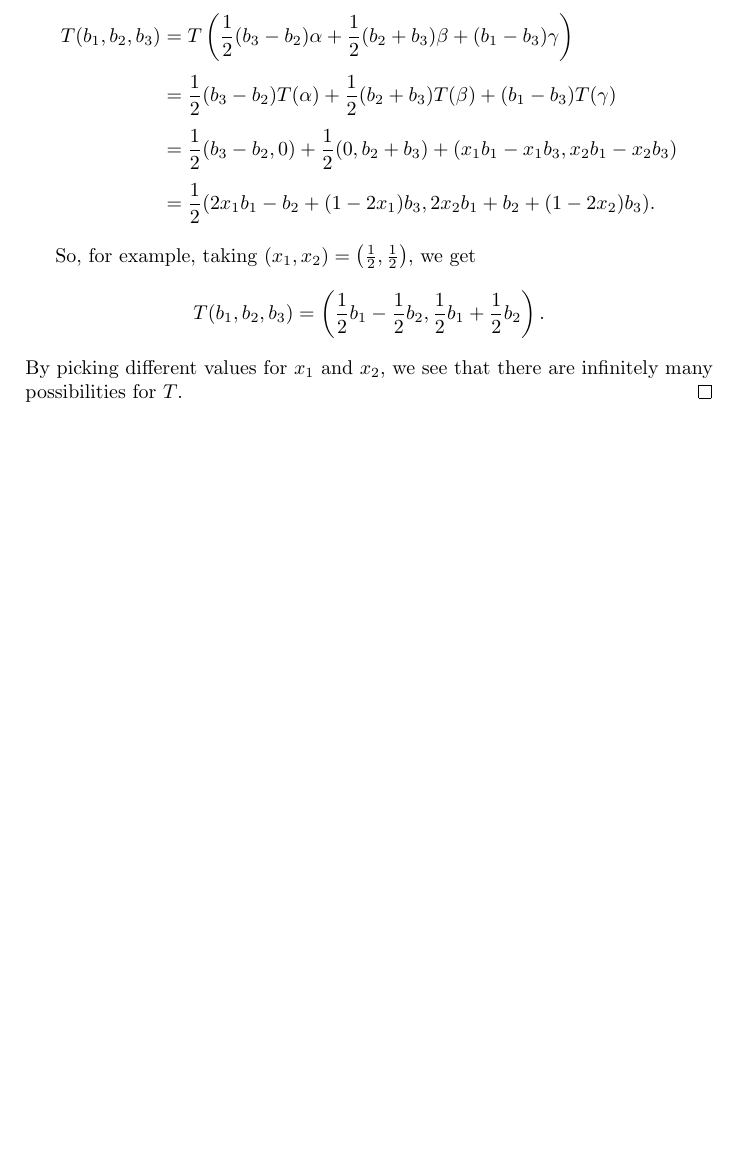
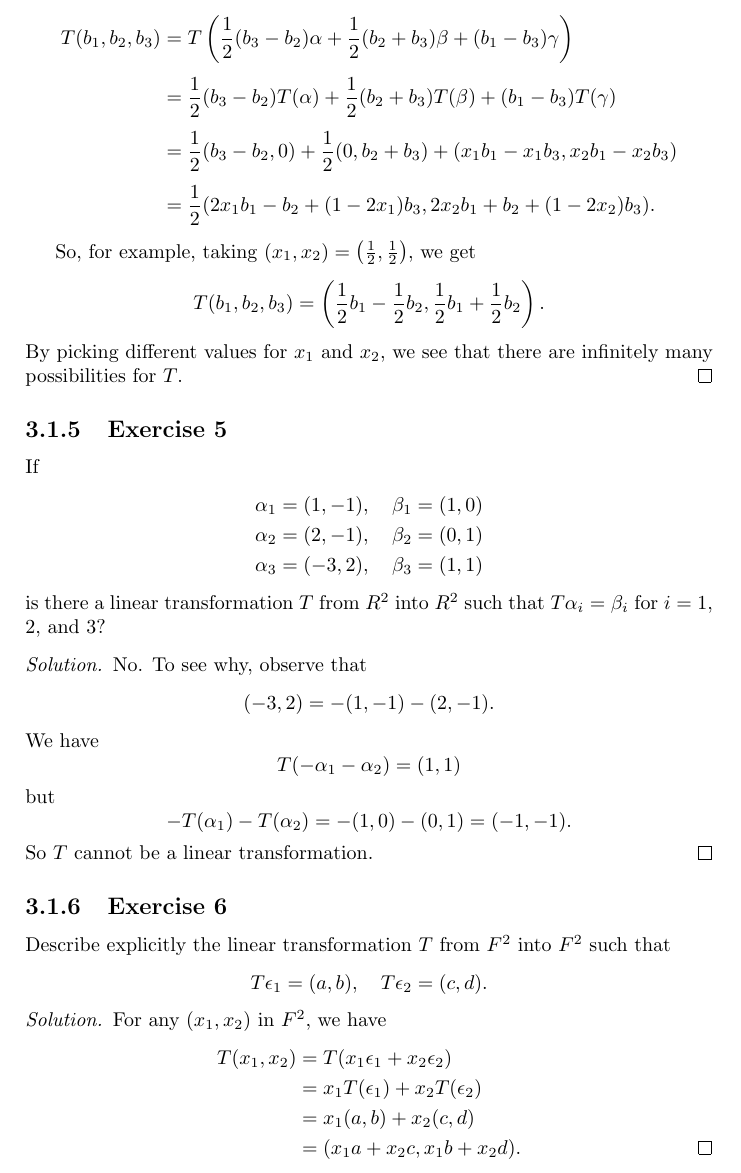
Before and after one commit to gkikola/sol-hoffman-kunze, a LaTeX thesis (src/hksol.tex, which reads src/ch03/section1.tex): part of page 64 of 64, cut so that both start at the same text, the shorter picture padded with empty space. Compiled offline with pdfLaTeX.

Commit message:
3.1: Add Exercises 5 and 6

```diff
--- a/src/ch03/section1.tex
+++ b/src/ch03/section1.tex
@@ -189,3 +189,43 @@ such that $T(1, -1, 1) = (1, 0)$ and $T(1, 1, 1) = (0, 1)$?
   By picking different values for $x_1$ and $x_2$, we see that there
   are infinitely many possibilities for $T$.
 \end{solution}
+
+\Exercise5 If
+\begin{align*}
+  \alpha_1 &= (1, -1), \quad \beta_1 = (1, 0) \\
+  \alpha_2 &= (2, -1), \quad \beta_2 = (0, 1) \\
+  \alpha_3 &= (-3, 2), \quad \beta_3 = (1, 1)
+\end{align*}
+is there a linear transformation $T$ from $R^2$ into $R^2$ such that
+$T\alpha_i = \beta_i$ for $i = 1$, $2$, and $3$?
+\begin{solution}
+  No. To see why, observe that
+  \begin{equation*}
+    (-3, 2) = -(1, -1) - (2, -1).
+  \end{equation*}
+  We have
+  \begin{equation*}
+    T(-\alpha_1 - \alpha_2) = (1, 1)
+  \end{equation*}
+  but
+  \begin{equation*}
+    -T(\alpha_1) - T(\alpha_2) = -(1, 0) - (0, 1) = (-1, -1).
+  \end{equation*}
+  So $T$ cannot be a linear transformation.
+\end{solution}
+
+\Exercise6 Describe explicitly the linear transformation $T$ from
+$F^2$ into $F^2$ such that
+\begin{equation*}
+  T\epsilon_1 = (a, b), \quad T\epsilon_2 = (c, d).
+\end{equation*}
+\begin{solution}
+  For any $(x_1, x_2)$ in $F^2$, we have
+  \begin{align*}
+    T(x_1, x_2)
+    &= T(x_1\epsilon_1 + x_2\epsilon_2) \\
+    &= x_1T(\epsilon_1) + x_2T(\epsilon_2) \\
+    &= x_1(a, b) + x_2(c, d) \\
+    &= (x_1a + x_2c, x_1b + x_2d). \qedhere
+  \end{align*}
+\end{solution}
```
